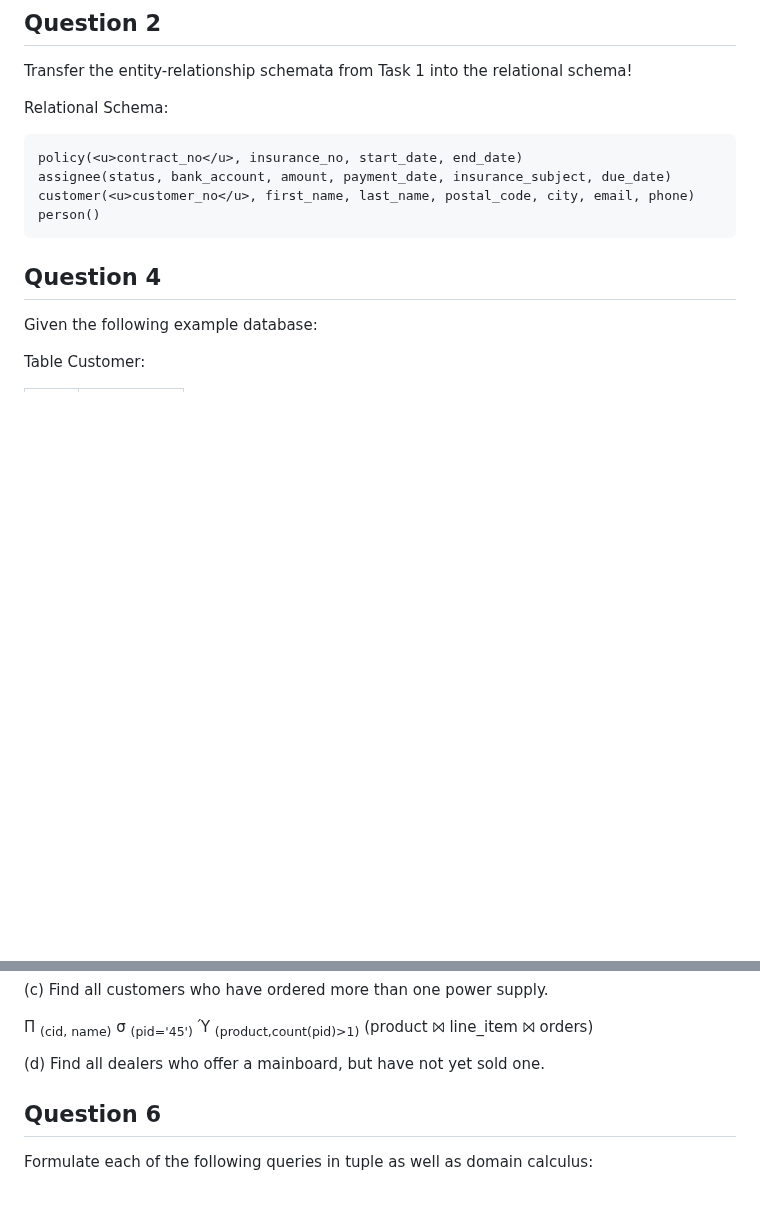
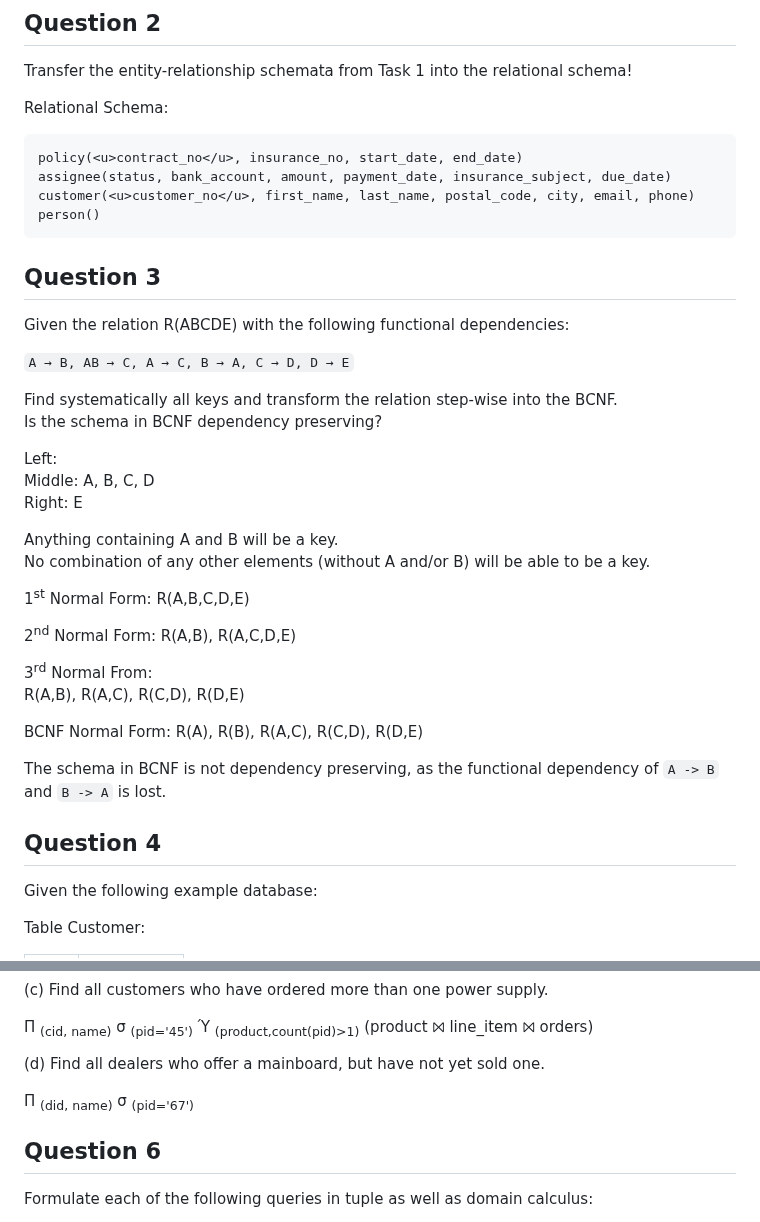
Before and after one commit to SuvanshShukla/ovgu-magdeburg, a Markdown page: 01_database_concepts/04_exercise_answers/exercise_12.md, 2 parts joined by grey strips. GitHub-like rendering; blank space fills up the shorter version.

Commit message:
add ques 3 answer

````diff
--- a/01_database_concepts/04_exercise_answers/exercise_12.md
+++ b/01_database_concepts/04_exercise_answers/exercise_12.md
@@ -32,6 +32,36 @@ assignee(status, bank_account, amount, payment_date, insurance_subject, due_date
 customer(<u>customer_no</u>, first_name, last_name, postal_code, city, email, phone)
 person()
 ```
+
+## Question 3
+
+Given the relation R(ABCDE) with the following functional dependencies:
+
+` A → B, AB → C, A → C, B → A, C → D, D → E `
+
+Find systematically all keys and transform the relation step-wise into the BCNF.
+Is the schema in BCNF dependency preserving?
+
+Left:
+Middle: A, B, C, D
+Right: E
+
+Anything containing A and B will be a key.
+No combination of any other elements (without A and/or B) will be able to be a key.
+
+1<sup>st</sup> Normal Form:
+R(A,B,C,D,E)
+
+2<sup>nd</sup> Normal Form:
+R(A,B), R(A,C,D,E)
+
+3<sup>rd</sup> Normal From:
+R(A,B), R(A,C), R(C,D), R(D,E)
+
+BCNF Normal Form:
+R(A), R(B), R(A,C), R(C,D), R(D,E)
+
+The schema in BCNF is not dependency preserving, as the functional dependency of `A -> B` and `B -> A` is lost.
 
 ## Question 4
 
@@ -183,6 +213,9 @@ Formulate the following queries in relational algebra:
 Π <sub>(cid, name)</sub> σ <sub>(pid='45')</sub> Ύ <sub>(product,count(pid)>1)</sub> (product ⨝ line_item ⨝ orders)
 
 (d) Find all dealers who offer a mainboard, but have not yet sold one.
+
+Π <sub>(did, name)</sub> σ <sub>(pid='67')</sub>
+
 ## Question 6
 
 Formulate each of the following queries in tuple as well as domain calculus:
````
